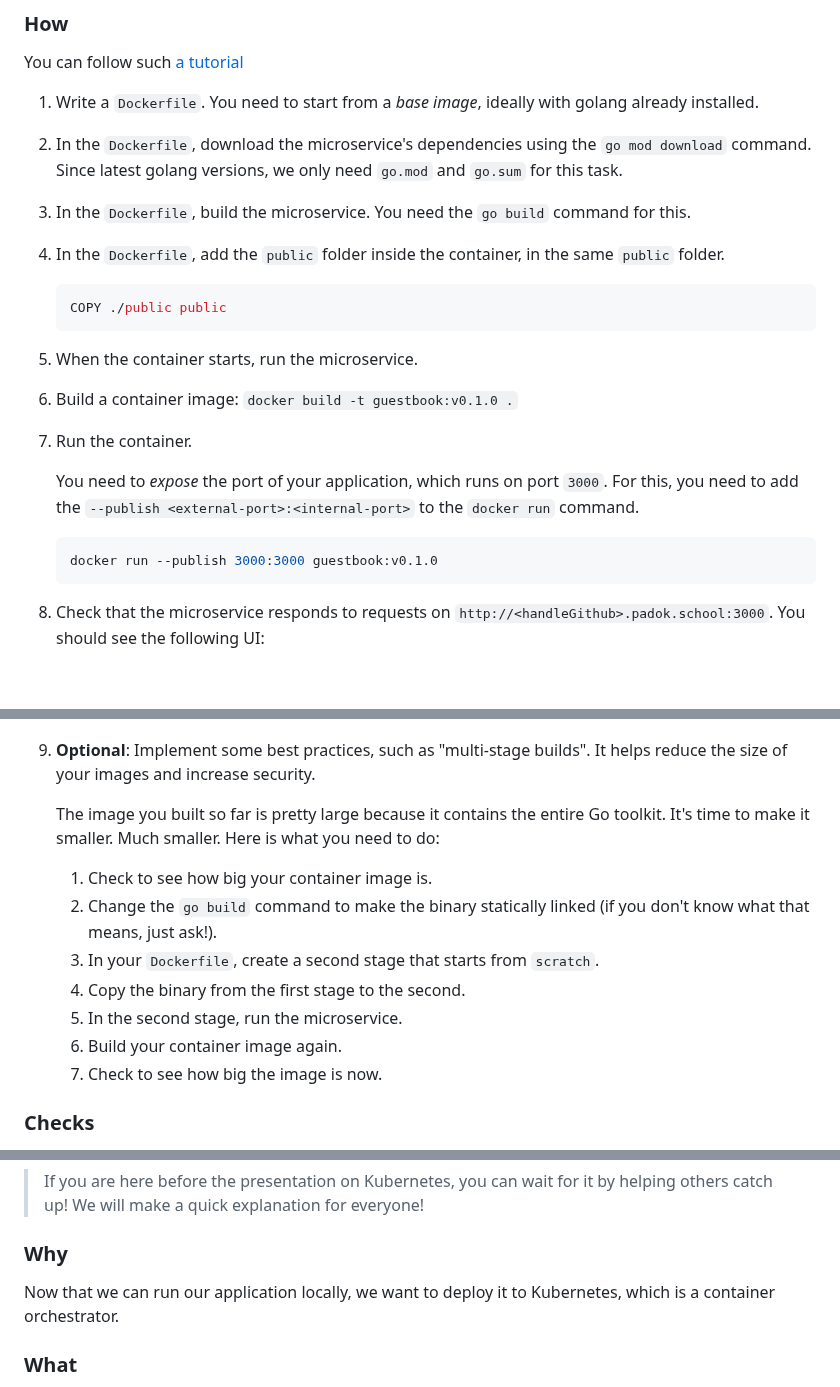
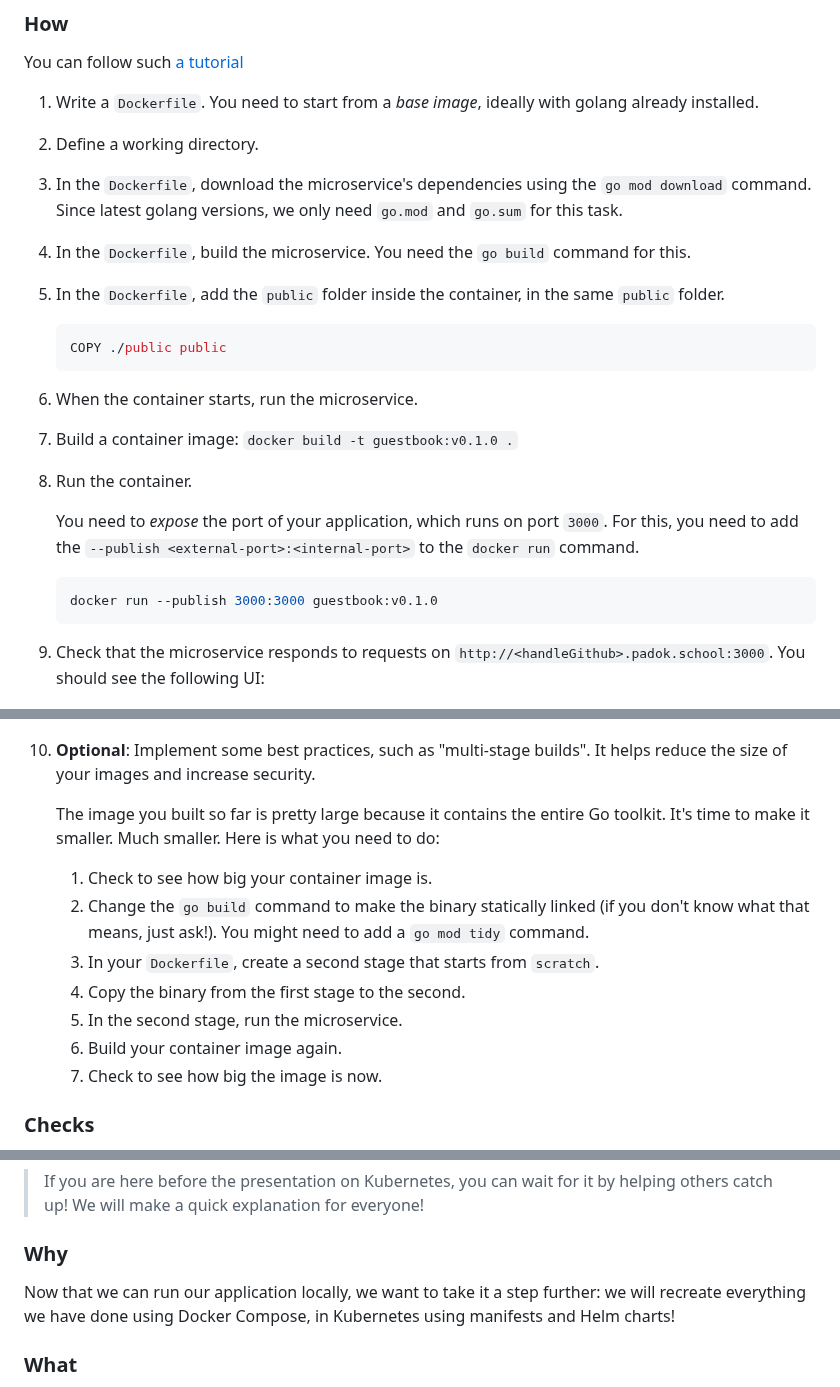
Before and after one commit to padok-team/dojo-guestbook, a Markdown page: README.md, 3 parts joined by grey strips. GitHub-like rendering; blank space fills up the shorter version.

Commit message:
docs: improve README

````diff
--- a/README.md
+++ b/README.md
@@ -138,17 +139,18 @@ It serves some static files (stored in `/public`) for the UI. You will mainly ac
 You can follow such [a tutorial](https://docs.docker.com/language/golang/build-images/)
 
 1. Write a `Dockerfile`. You need to start from a _base image_, ideally with golang already installed.
-2. In the `Dockerfile`, download the microservice's dependencies using the `go mod download` command. Since latest golang versions, we only need `go.mod` and `go.sum` for this task.
-3. In the `Dockerfile`, build the microservice. You need the `go build` command for this.
-4. In the `Dockerfile`, add the `public` folder inside the container, in the same `public` folder.
+2. Define a working directory.
+3. In the `Dockerfile`, download the microservice's dependencies using the `go mod download` command. Since latest golang versions, we only need `go.mod` and `go.sum` for this task.
+4. In the `Dockerfile`, build the microservice. You need the `go build` command for this.
+5. In the `Dockerfile`, add the `public` folder inside the container, in the same `public` folder.
 
     ```Dockerfile
     COPY ./public public
     ```
 
-4. When the container starts, run the microservice.
-5. Build a container image: `docker build -t guestbook:v0.1.0 .`
-6. Run the container.
+6. When the container starts, run the microservice.
+7. Build a container image: `docker build -t guestbook:v0.1.0 .`
+8. Run the container.
 
    You need to _expose_ the port of your application, which runs on port `3000`. For this, you need to add the `--publish <external-port>:<internal-port>` to the `docker run` command.
 
@@ -156,12 +158,12 @@ You can follow such [a tutorial](https://docs.docker.com/language/golang/build-i
    docker run --publish 3000:3000 guestbook:v0.1.0
    ```
 
-7. Check that the microservice responds to requests on
+9. Check that the microservice responds to requests on
    `http://<handleGithub>.padok.school:3000`. You should see the following UI:
 
    ![Local guestbook no DB](./.assets/local-guestbook-no-db.png)
 
-8. **Optional**: Implement some best practices, such as "multi-stage builds". It helps reduce the size of your images and increase security.
+10. **Optional**: Implement some best practices, such as "multi-stage builds". It helps reduce the size of your images and increase security.
 
     The image you built so far is pretty large because it contains the entire Go
     toolkit. It's time to make it smaller. Much smaller. Here is what you need to
@@ -169,12 +171,12 @@ You can follow such [a tutorial](https://docs.docker.com/language/golang/build-i
 
     1. Check to see how big your container image is.
     2. Change the `go build` command to make the binary statically linked (if you
-    don't know what that means, just ask!).
-    1. In your `Dockerfile`, create a second stage that starts from `scratch`.
-    2. Copy the binary from the first stage to the second.
-    3. In the second stage, run the microservice.
-    4. Build your container image again.
-    5. Check to see how big the image is now.
+    don't know what that means, just ask!). You might need to add a `go mod tidy` command.
+    3. In your `Dockerfile`, create a second stage that starts from `scratch`.
+    4. Copy the binary from the first stage to the second.
+    5. In the second stage, run the microservice.
+    6. Build your container image again.
+    7. Check to see how big the image is now.
 
 
 
@@ -289,7 +291,7 @@ You can find the complete solution [here](solution/docker-compose.yaml). Don't s
 
 ### Why
 
-Now that we can run our application locally, we want to deploy it to Kubernetes, which is a container orchestrator.
+Now that we can run our application locally, we want to take it a step further: we will recreate everything we have done using Docker Compose, in Kubernetes using manifests and Helm charts!
 
 ### What
 
````
Also changed, not shown: other parts of README.md (+1 -0 lines).
